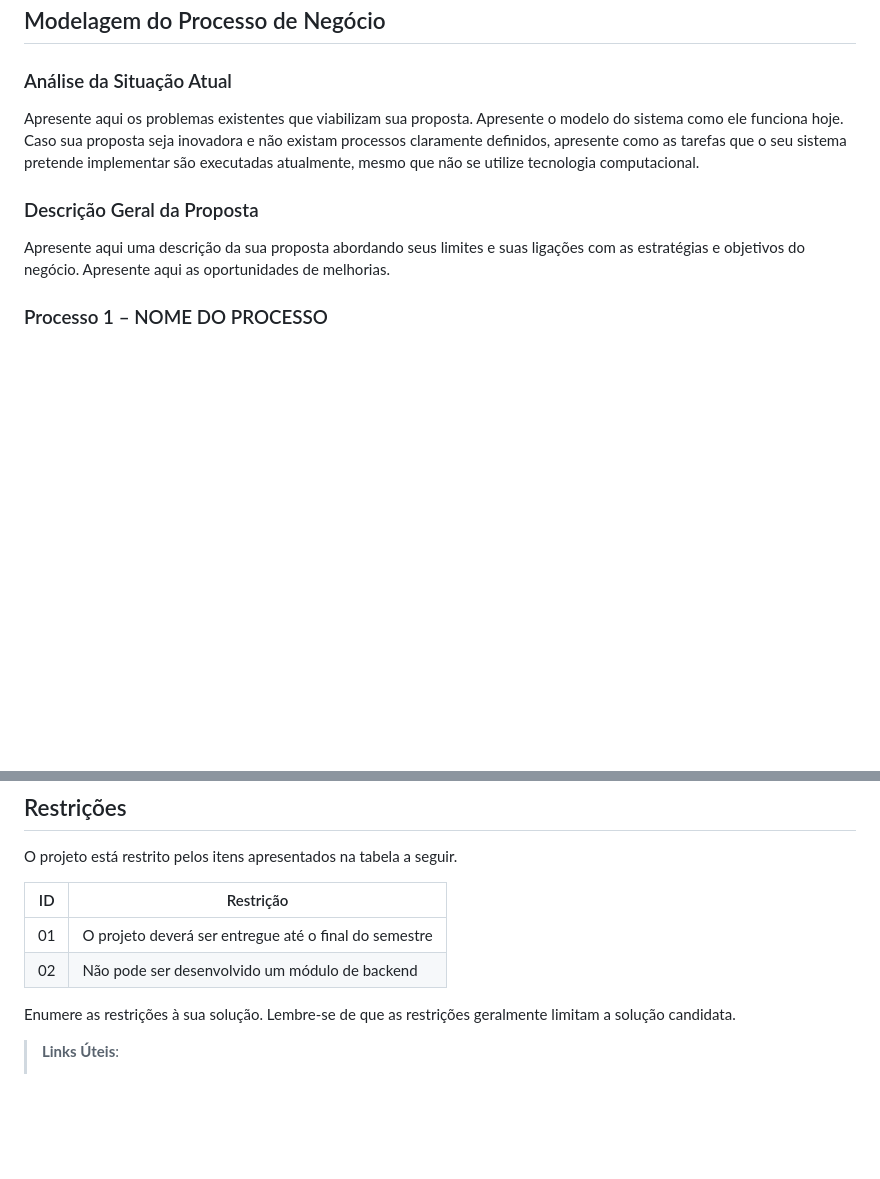
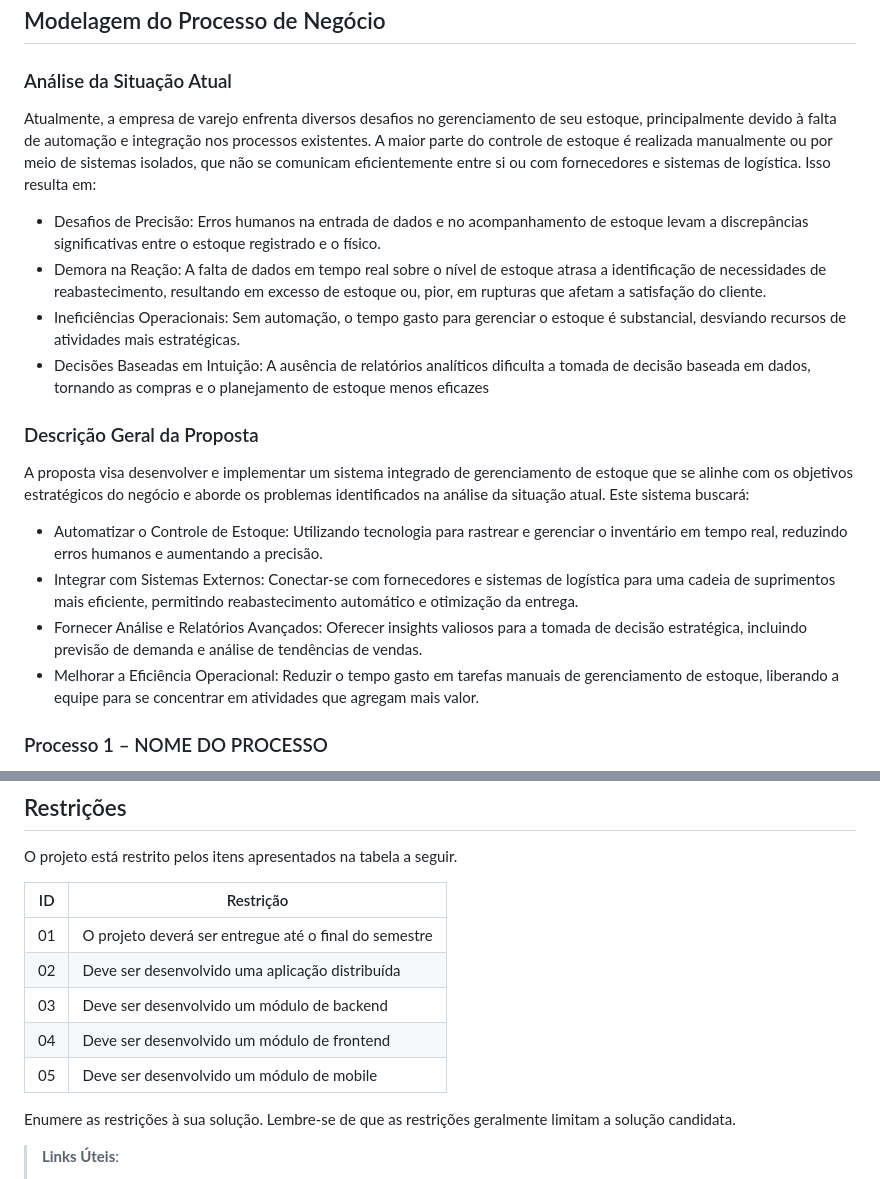
Before and after one commit to ICEI-PUC-Minas-PMV-ADS/pmv-ads-2024-1-e4-proj-infra-t1-pmv-ads-2024-1-e4-projcontroledeestoque, a Markdown page: docs/02-Especificação do Projeto.md, 2 parts joined by grey strips. GitHub-like rendering; blank space fills up the shorter version.

```diff
--- a/docs/02-Especificação do Projeto.md
+++ b/docs/02-Especificação do Projeto.md
@@ -44,11 +62,21 @@ Apresente aqui as histórias de usuário que são relevantes para o projeto de s
 
 ### Análise da Situação Atual
 
-Apresente aqui os problemas existentes que viabilizam sua proposta. Apresente o modelo do sistema como ele funciona hoje. Caso sua proposta seja inovadora e não existam processos claramente definidos, apresente como as tarefas que o seu sistema pretende implementar são executadas atualmente, mesmo que não se utilize tecnologia computacional.
+Atualmente, a empresa de varejo enfrenta diversos desafios no gerenciamento de seu estoque, principalmente devido à falta de automação e integração nos processos existentes. A maior parte do controle de estoque é realizada manualmente ou por meio de sistemas isolados, que não se comunicam eficientemente entre si ou com fornecedores e sistemas de logística. Isso resulta em:
+
+ - Desafios de Precisão: Erros humanos na entrada de dados e no acompanhamento de estoque levam a discrepâncias significativas entre o estoque registrado e o físico.
+ - Demora na Reação: A falta de dados em tempo real sobre o nível de estoque atrasa a identificação de necessidades de reabastecimento, resultando em excesso de estoque ou, pior, em rupturas que afetam a satisfação do cliente.
+ - Ineficiências Operacionais: Sem automação, o tempo gasto para gerenciar o estoque é substancial, desviando recursos de atividades mais estratégicas.
+ - Decisões Baseadas em Intuição: A ausência de relatórios analíticos dificulta a tomada de decisão baseada em dados, tornando as compras e o planejamento de estoque menos eficazes
 
 ### Descrição Geral da Proposta
 
-Apresente aqui uma descrição da sua proposta abordando seus limites e suas ligações com as estratégias e objetivos do negócio. Apresente aqui as oportunidades de melhorias.
+A proposta visa desenvolver e implementar um sistema integrado de gerenciamento de estoque que se alinhe com os objetivos estratégicos do negócio e aborde os problemas identificados na análise da situação atual. Este sistema buscará:
+
+ - Automatizar o Controle de Estoque: Utilizando tecnologia para rastrear e gerenciar o inventário em tempo real, reduzindo erros humanos e aumentando a precisão.
+ - Integrar com Sistemas Externos: Conectar-se com fornecedores e sistemas de logística para uma cadeia de suprimentos mais eficiente, permitindo reabastecimento automático e otimização da entrega.
+ - Fornecer Análise e Relatórios Avançados: Oferecer insights valiosos para a tomada de decisão estratégica, incluindo previsão de demanda e análise de tendências de vendas.
+ - Melhorar a Eficiência Operacional: Reduzir o tempo gasto em tarefas manuais de gerenciamento de estoque, liberando a equipe para se concentrar em atividades que agregam mais valor.
 
 ### Processo 1 – NOME DO PROCESSO
 
@@ -111,7 +165,10 @@ O projeto está restrito pelos itens apresentados na tabela a seguir.
 |ID| Restrição                                             |
 |--|-------------------------------------------------------|
 |01| O projeto deverá ser entregue até o final do semestre |
-|02| Não pode ser desenvolvido um módulo de backend        |
+|02| Deve ser desenvolvido uma aplicação distribuída       |
+|03| Deve ser desenvolvido um módulo de backend        |
+|04| Deve ser desenvolvido um módulo de frontend        |
+|05| Deve ser desenvolvido um módulo de mobile        |
 
 Enumere as restrições à sua solução. Lembre-se de que as restrições geralmente limitam a solução candidata.
 
```
Also changed, not shown: other parts of docs/02-Especificação do Projeto.md (+70 -26 lines).
